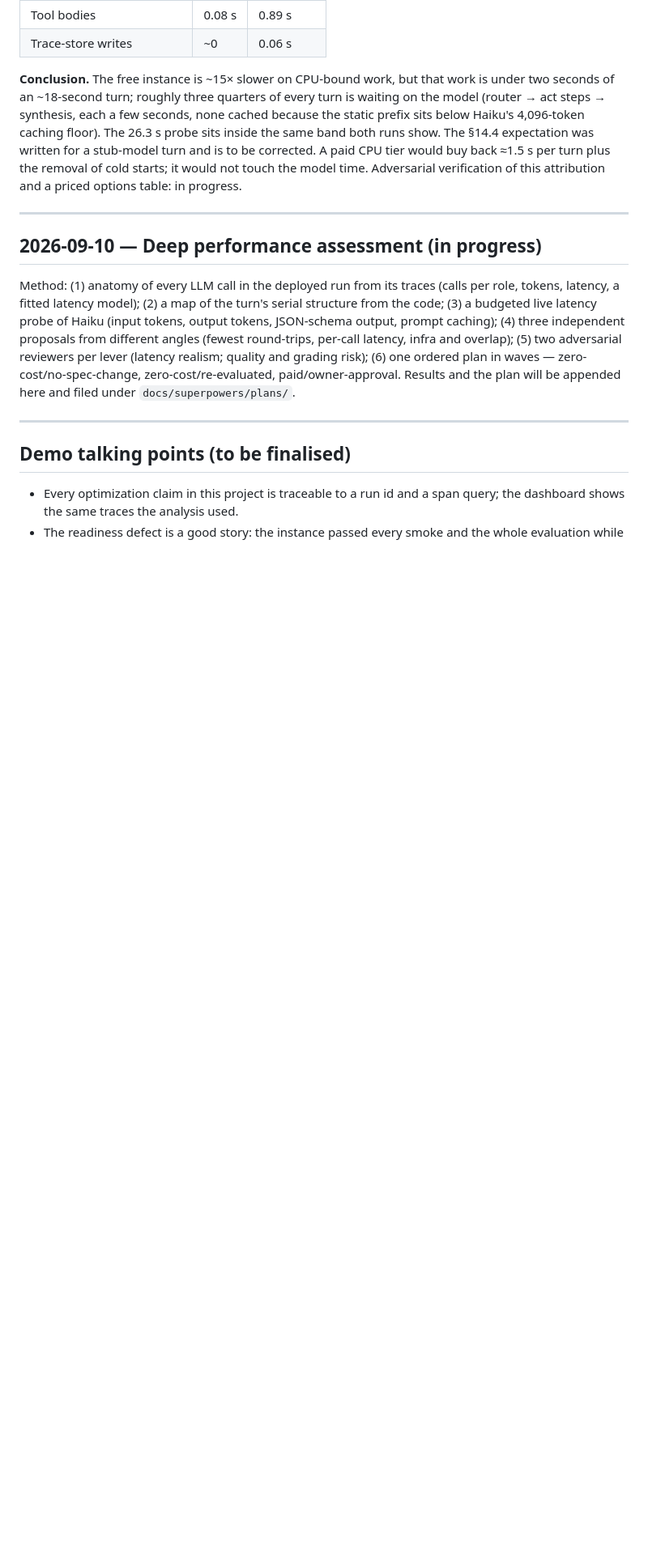
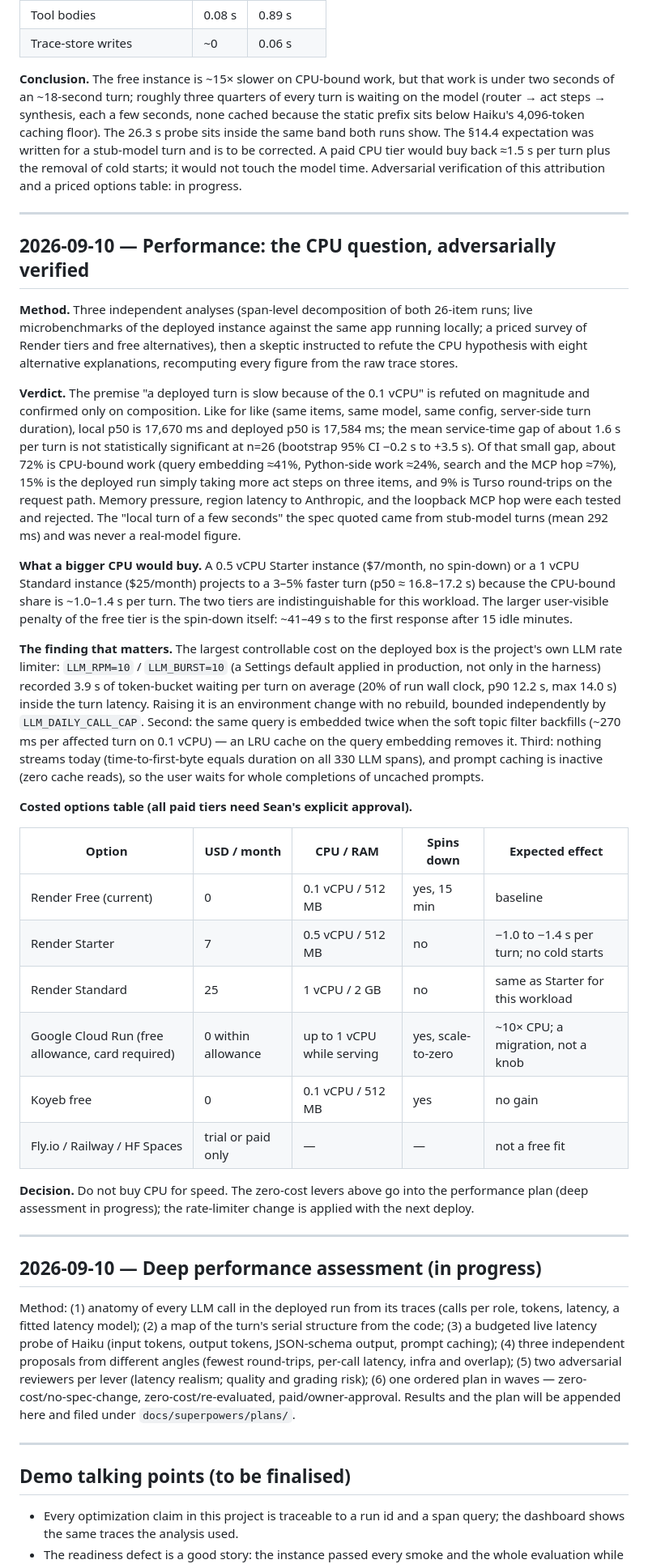
Before and after one commit to seantmalone/quantic-mosaic, a Markdown page: docs/optimization-log.md, the part around the change. Shown at 81% size. Rendered like a GitHub page; blank space fills up the shorter version.

Commit message:
docs(optimization-log): CPU attribution verified — premise refuted, rate limiter is the largest controllable cost
Co-Authored-By: Claude Fable 5.1 <noreply@anthropic.com>
Claude-Session: https://claude.ai/code/session_01RnJs3hSPUc8kca4BtF5oAM

```diff
--- a/docs/optimization-log.md
+++ b/docs/optimization-log.md
@@ -91,6 +91,55 @@ time. Adversarial verification of this attribution and a priced options table: i
 
 ---
 
+## 2026-09-10 — Performance: the CPU question, adversarially verified
+
+**Method.** Three independent analyses (span-level decomposition of both 26-item runs; live
+microbenchmarks of the deployed instance against the same app running locally; a priced survey of
+Render tiers and free alternatives), then a skeptic instructed to refute the CPU hypothesis with
+eight alternative explanations, recomputing every figure from the raw trace stores.
+
+**Verdict.** The premise "a deployed turn is slow because of the 0.1 vCPU" is refuted on magnitude
+and confirmed only on composition. Like for like (same items, same model, same config, server-side
+turn duration), local p50 is 17,670 ms and deployed p50 is 17,584 ms; the mean service-time gap of
+about 1.6 s per turn is not statistically significant at n=26 (bootstrap 95% CI −0.2 s to +3.5 s).
+Of that small gap, about 72% is CPU-bound work (query embedding ≈41%, Python-side work ≈24%,
+search and the MCP hop ≈7%), 15% is the deployed run simply taking more act steps on three items,
+and 9% is Turso round-trips on the request path. Memory pressure, region latency to Anthropic,
+and the loopback MCP hop were each tested and rejected. The "local turn of a few seconds" the spec
+quoted came from stub-model turns (mean 292 ms) and was never a real-model figure.
+
+**What a bigger CPU would buy.** A 0.5 vCPU Starter instance ($7/month, no spin-down) or a 1 vCPU
+Standard instance ($25/month) projects to a 3–5% faster turn (p50 ≈ 16.8–17.2 s) because the
+CPU-bound share is ~1.0–1.4 s per turn. The two tiers are indistinguishable for this workload. The
+larger user-visible penalty of the free tier is the spin-down itself: ~41–49 s to the first
+response after 15 idle minutes.
+
+**The finding that matters.** The largest controllable cost on the deployed box is the project's
+own LLM rate limiter: `LLM_RPM=10` / `LLM_BURST=10` (a Settings default applied in production, not
+only in the harness) recorded 3.9 s of token-bucket waiting per turn on average (20% of run wall
+clock, p90 12.2 s, max 14.0 s) inside the turn latency. Raising it is an environment change with
+no rebuild, bounded independently by `LLM_DAILY_CALL_CAP`. Second: the same query is embedded
+twice when the soft topic filter backfills (~270 ms per affected turn on 0.1 vCPU) — an LRU cache on
+the query embedding removes it. Third: nothing streams today (time-to-first-byte equals duration on
+all 330 LLM spans), and prompt caching is inactive (zero cache reads), so the user waits for whole
+completions of uncached prompts.
+
+**Costed options table (all paid tiers need Sean's explicit approval).**
+
+| Option | USD / month | CPU / RAM | Spins down | Expected effect |
+|---|---|---|---|---|
+| Render Free (current) | 0 | 0.1 vCPU / 512 MB | yes, 15 min | baseline |
+| Render Starter | 7 | 0.5 vCPU / 512 MB | no | −1.0 to −1.4 s per turn; no cold starts |
+| Render Standard | 25 | 1 vCPU / 2 GB | no | same as Starter for this workload |
+| Google Cloud Run (free allowance, card required) | 0 within allowance | up to 1 vCPU while serving | yes, scale-to-zero | ~10× CPU; a migration, not a knob |
+| Koyeb free | 0 | 0.1 vCPU / 512 MB | yes | no gain |
+| Fly.io / Railway / HF Spaces | trial or paid only | — | — | not a free fit |
+
+**Decision.** Do not buy CPU for speed. The zero-cost levers above go into the performance plan
+(deep assessment in progress); the rate-limiter change is applied with the next deploy.
+
+---
+
 ## 2026-09-10 — Deep performance assessment (in progress)
 
 Method: (1) anatomy of every LLM call in the deployed run from its traces (calls per role, tokens,
```
